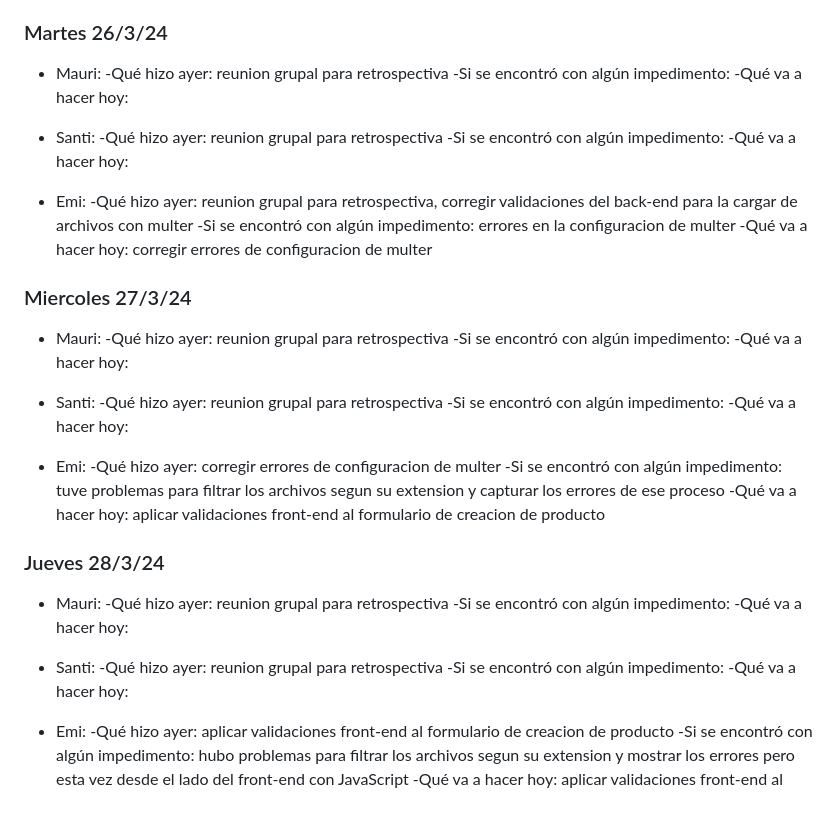
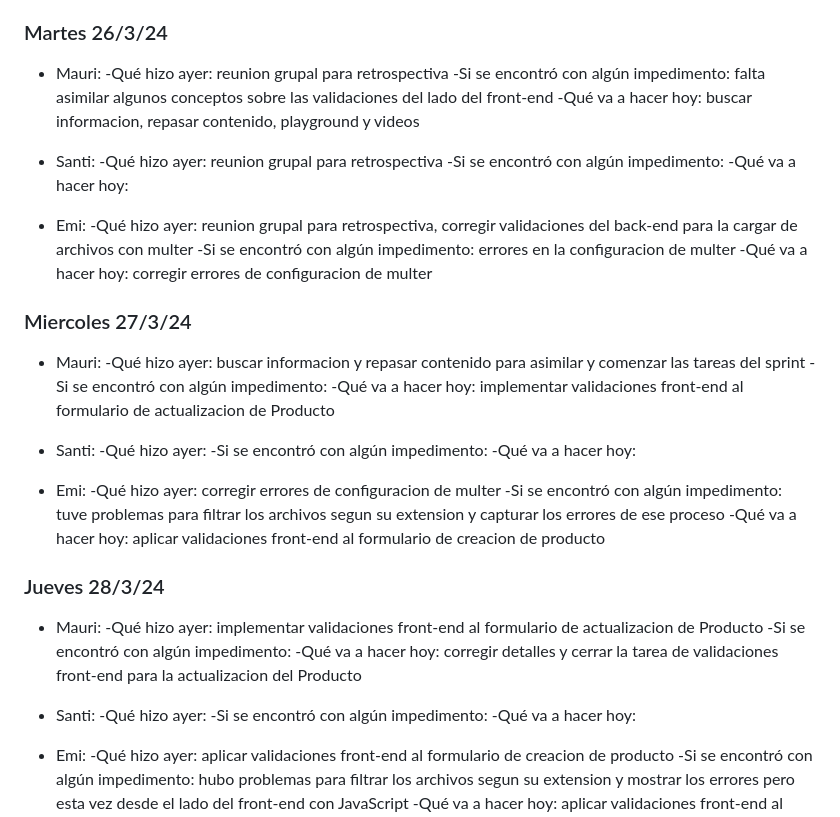
Before and after one commit to Mubel77/Comision2023-Grupo8-Upstable, a Markdown page: dailys.md, the part around the change. GitHub-like rendering.

Commit message:
Actualice parte del registro de las dailys

```diff
--- a/dailys.md
+++ b/dailys.md
@@ -477,8 +477,8 @@
 ### Martes 26/3/24
 * Mauri:
 -Qué hizo ayer:  reunion grupal para retrospectiva
--Si se encontró con algún impedimento:
--Qué va a hacer hoy:
+-Si se encontró con algún impedimento: falta asimilar algunos conceptos sobre las validaciones del lado del front-end
+-Qué va a hacer hoy: buscar informacion, repasar contenido, playground y videos
 
 * Santi:
 -Qué hizo ayer:  reunion grupal para retrospectiva
@@ -492,12 +492,12 @@
 
 ### Miercoles 27/3/24
 * Mauri:
--Qué hizo ayer: reunion grupal para retrospectiva
+-Qué hizo ayer: buscar informacion y repasar contenido para asimilar y comenzar las tareas del sprint
 -Si se encontró con algún impedimento:
--Qué va a hacer hoy:
+-Qué va a hacer hoy: implementar validaciones front-end al formulario de actualizacion de Producto
 
 * Santi:
--Qué hizo ayer: reunion grupal para retrospectiva
+-Qué hizo ayer:
 -Si se encontró con algún impedimento:
 -Qué va a hacer hoy:
 
@@ -508,12 +508,12 @@
 
 ### Jueves 28/3/24
 * Mauri:
--Qué hizo ayer: reunion grupal para retrospectiva
+-Qué hizo ayer: implementar validaciones front-end al formulario de actualizacion de Producto
 -Si se encontró con algún impedimento:
--Qué va a hacer hoy:
+-Qué va a hacer hoy: corregir detalles y cerrar la tarea de validaciones front-end para la actualizacion del Producto
 
 * Santi:
--Qué hizo ayer: reunion grupal para retrospectiva
+-Qué hizo ayer:
 -Si se encontró con algún impedimento:
 -Qué va a hacer hoy:
 
```
